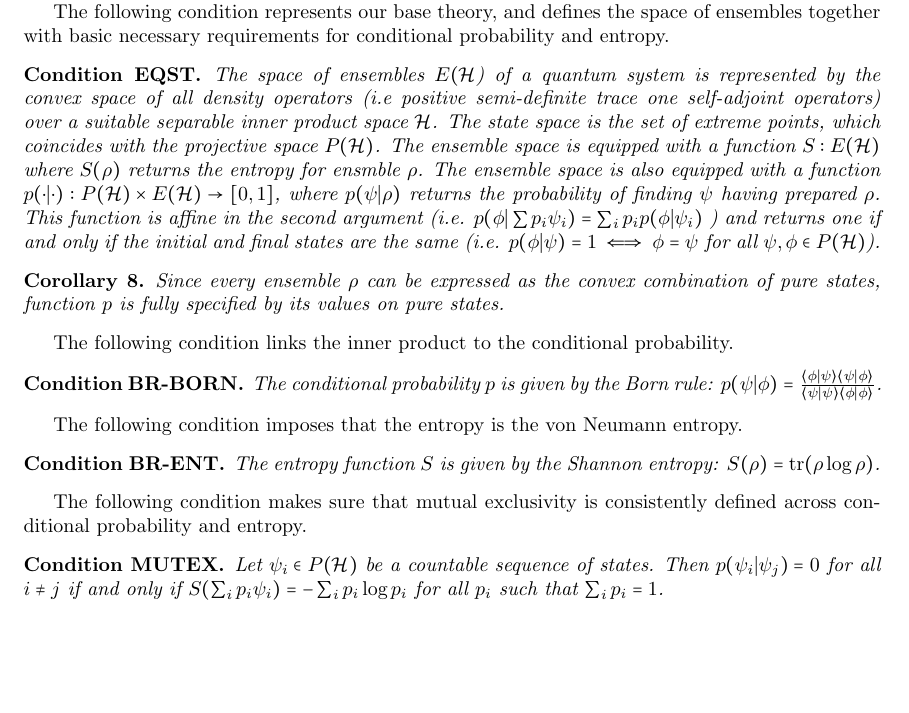
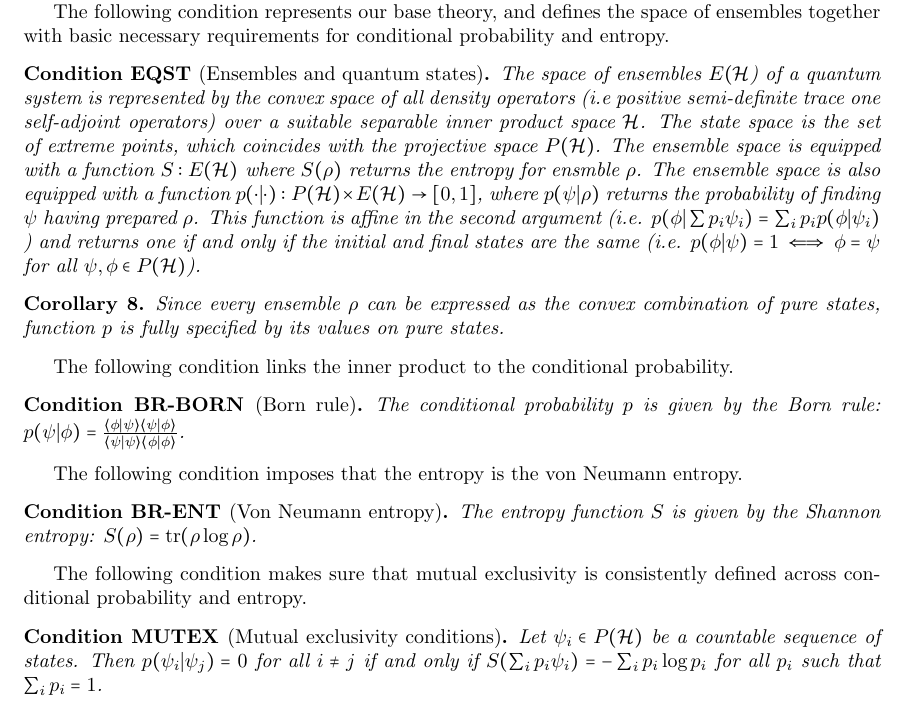
Before and after one commit to assumptionsofphysics/community-articles, a LaTeX document (briefs/003-BornRuleEntropy.tex, which reads common/assumptionsofphysics.sty): part of page 3 of 4, cut so that both start at the same text, the shorter picture padded with empty space. Compiled offline with pdfLaTeX.

Commit message:
Changing syntax for conditions

```diff
--- a/briefs/003-BornRuleEntropy.tex
+++ b/briefs/003-BornRuleEntropy.tex
@@ -123,7 +123,7 @@ We now want to state the overall claim in terms of dependency of definitions.
 
 The following condition represents our base theory, and defines the space of ensembles together with basic necessary requirements for conditional probability and entropy.
 
-\begin{condition}[EQST]\label{EQST}
+\begin{condition}[Ensembles and quantum states]{EQST}
 	The space of ensembles $E(\mathcal{H}$) of a quantum system is represented by the convex space of all density operators (i.e positive semi-definite trace one self-adjoint operators) over a suitable separable inner product space $\mathcal{H}$. The state space is the set of extreme points, which coincides with the projective space $P(\mathcal{H})$. The ensemble space is equipped with a function $S : E(\mathcal{H})$ where $S(\rho)$ returns the entropy for ensmble $\rho$. The ensemble space is also equipped with a function $p(\cdot | \cdot) : P(\mathcal{H}) \times E(\mathcal{H}) \to [0,1]$, where $p(\psi | \rho)$ returns the probability of finding $\psi$ having prepared $\rho$. This function is affine in the second argument (i.e. $p(\phi | \sum p_i \psi_i) = \sum_i p_i p(\phi | \psi_i)$ ) and returns one if and only if the initial and final states are the same (i.e. $p(\phi | \psi) = 1 \iff \phi = \psi$ for all $\psi, \phi \in P(\mathcal{H})$).
 \end{condition}
 
@@ -133,19 +133,19 @@ The following condition represents our base theory, and defines the space of ens
 
 The following condition links the inner product to the conditional probability.
 
-\begin{condition}[BR-BORN]\label{BR-BORN}
+\begin{condition}[Born rule]{BR-BORN}
 	The conditional probability $p$ is given by the Born rule: $p(\psi|\phi) = \frac{\< \phi | \psi \>\< \psi | \phi \>}{\< \psi | \psi \>\< \phi | \phi \>}$.
 \end{condition}
 
 The following condition imposes that the entropy is the von Neumann entropy.
 
-\begin{condition}[BR-ENT]\label{BR-ENT}
+\begin{condition}[Von Neumann entropy]{BR-ENT}
 	The entropy function $S$ is given by the Shannon entropy: $S(\rho) = \tr(\rho \log \rho)$.
 \end{condition}
 
 The following condition makes sure that mutual exclusivity is consistently defined across conditional probability and entropy.
 
-\begin{condition}[MUTEX]\label{MUTEX}
+\begin{condition}[Mutual exclusivity conditions]{MUTEX}
 	Let $\psi_i \in P(\mathcal{H})$ be a countable sequence of states. Then $p(\psi_i | \psi_j) = 0$ for all $i \neq j$ if and only if $S(\sum_i p_i \psi_i) = - \sum_i p_i \log p_i$ for all $p_i$ such that $\sum_i p_i = 1$.
 \end{condition}
 
--- a/common/assumptionsofphysics.sty
+++ b/common/assumptionsofphysics.sty
@@ -83,7 +83,8 @@
 \renewenvironment{check}{\emph{Consistency check}.}{\qed}
 \newenvironment{demonstration}{\emph{Demonstration}.}{\qed}
 
-\newenvironment{condition}[1][]{\renewcommand{\thecondth}{#1}\begin{condth}}{\end{condth}\renewcommand{\theassump}{\Roman{assump}}}
+\newenvironment{condition}[2][]{\renewcommand{\thecondth}{#2}\begin{condth}[#1]\label{#2}}{\end{condth}\renewcommand{\thecondth}{\Roman{condth}}}
+
 
 % General math symbols
 % --------------------
```
Also changed, not shown: briefs/002-SuperpositionAndMultipleMixtures.tex (+3 -3 lines).
